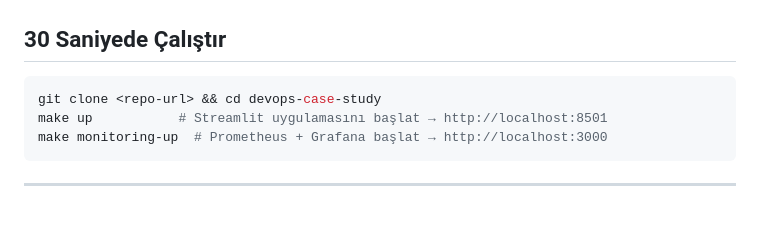
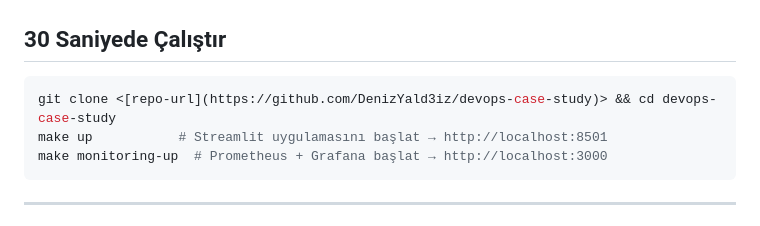
Before and after one commit to DenizYald3iz/devops-case-study, a Markdown page: README.md, the part around the change. GitHub-like rendering.

````diff
--- a/README.md
+++ b/README.md
@@ -8,7 +8,7 @@ containerization, Kubernetes cluster kurulumu, deployment, CI/CD pipeline ve mon
 ## 30 Saniyede Çalıştır
 
 ```bash
-git clone <repo-url> && cd devops-case-study
+git clone <[repo-url](https://github.com/DenizYald3iz/devops-case-study)> && cd devops-case-study
 make up           # Streamlit uygulamasını başlat → http://localhost:8501
 make monitoring-up  # Prometheus + Grafana başlat → http://localhost:3000
 ```
````
